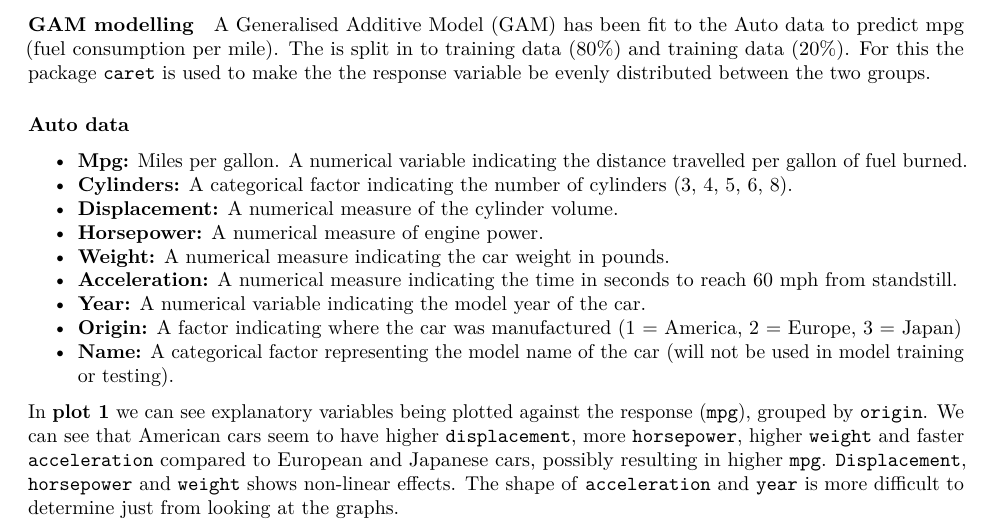
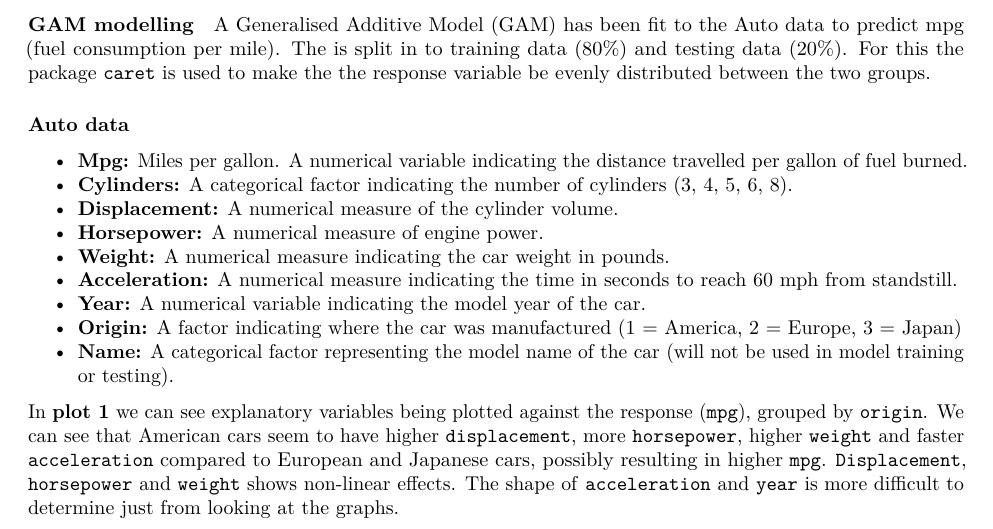
Before and after one commit to martinlqv/GAM, an R Markdown document (Assignment3.Rmd): part of page 1 of 6, cut so that both start at the same text. The pictures show the output file Assignment3.pdf that the author committed with the source.

Commit message:
Fixed typo

````diff
--- a/Assignment3.Rmd
+++ b/Assignment3.Rmd
@@ -27,7 +27,7 @@ auto_data$origin <- as.factor(auto_data$origin)
 auto_data$cylinders <- as.factor(auto_data$cylinders)
 #str(auto_data)
 ```
-A Generalised Additive Model (GAM) has been fit to the Auto data to predict mpg (fuel consumption per mile). The is split in to training data (80%) and training data (20%). For this the package `caret` is used to make the the response variable be evenly distributed between the two groups.
+A Generalised Additive Model (GAM) has been fit to the Auto data to predict mpg (fuel consumption per mile). The is split in to training data (80%) and testing data (20%). For this the package `caret` is used to make the the response variable be evenly distributed between the two groups.
 
 #### Auto data
 - **Mpg:** Miles per gallon. A numerical variable indicating the distance travelled per gallon of fuel burned.
````
Also changed, not shown: Assignment3.pdf.
